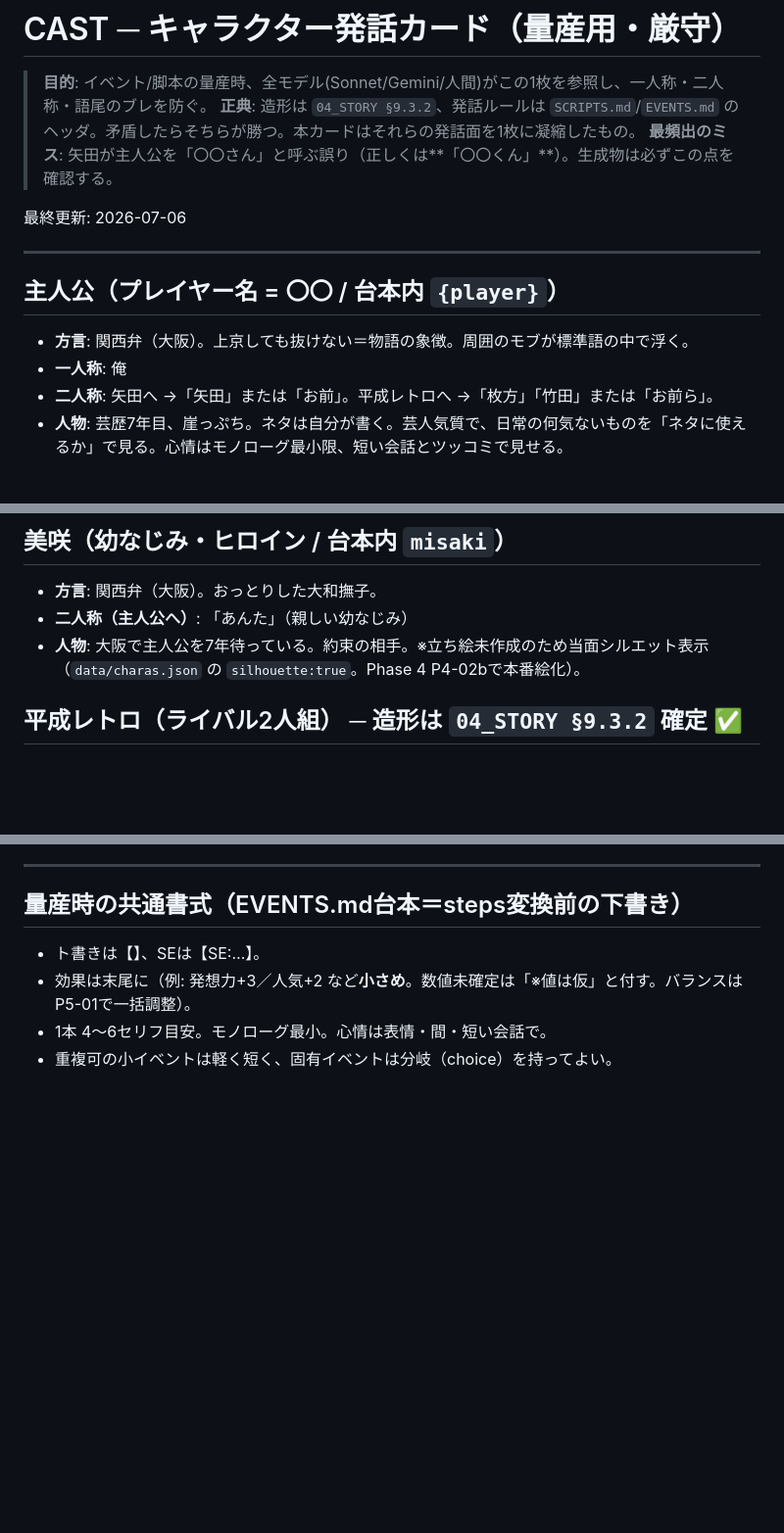
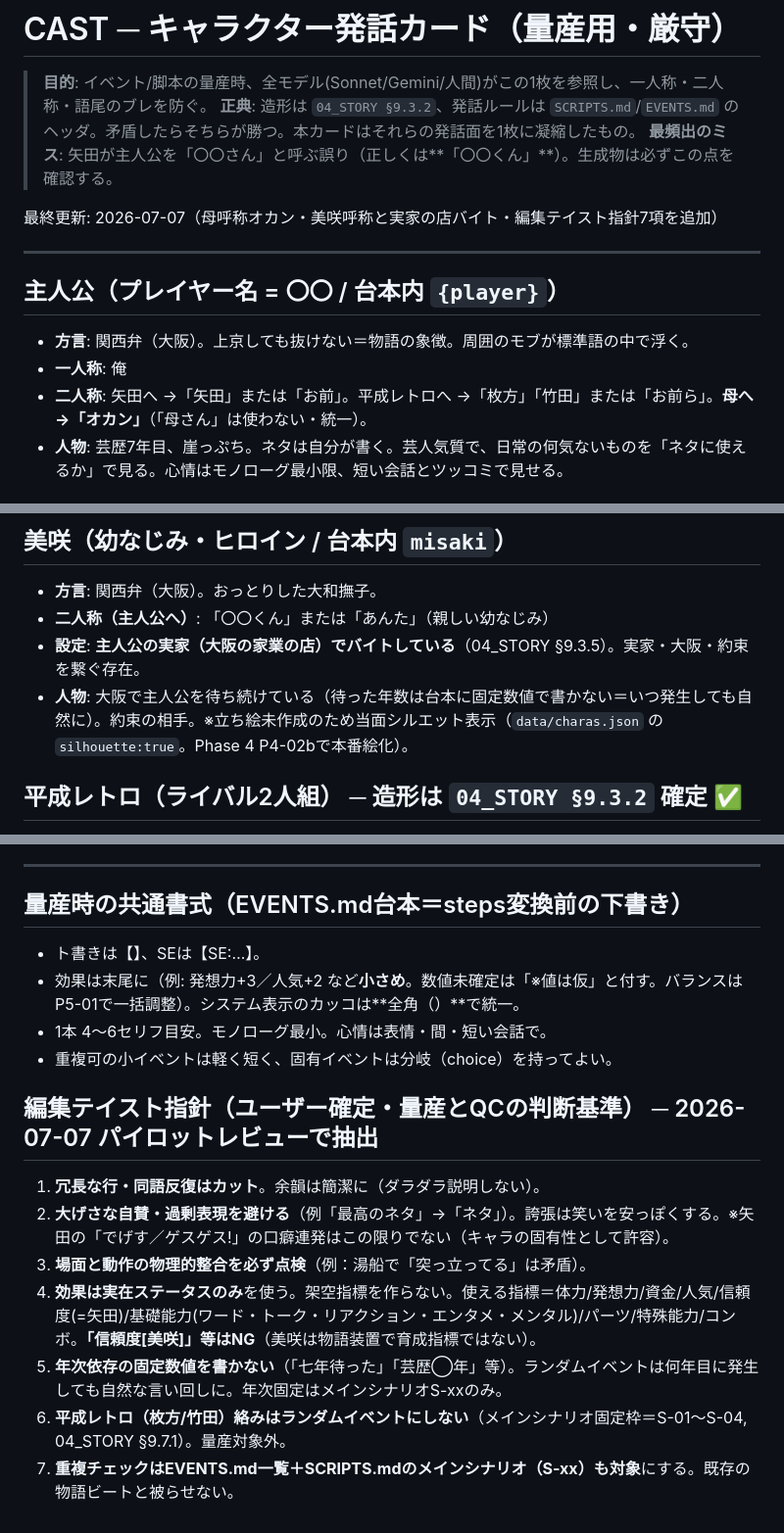
Before and after one commit to koiyos-ai/powful-manzai, a Markdown page: CAST.md, 3 parts joined by grey strips. Shown at 98% size. Drawn GitHub-style; blank space fills up the shorter version.

Commit message:
CAST.md/04_STORYに量産の判断指針と新カノンを反映(パイロットレビュー成果)
パイロット8本の全文レビューでユーザーが確定した内容:
- 編集テイスト指針7項(冗長カット/誇張回避/場面整合/実在ステータスのみ/
  年次依存数値禁止/平成レトロはランダム禁止/重複チェックにS-xxも含む)
- 母呼称=オカン統一、美咲二人称=「〇〇くん」or「あんた」
- 新カノン: 美咲は主人公の実家(大阪の家業の店)でバイト(04_STORY §9.3.5)

以降の量産(Sonnet/Gemini)とQCはこの指針を規範にする。

Co-Authored-By: Claude Opus 4.8 <noreply@anthropic.com>

```diff
--- a/CAST.md
+++ b/CAST.md
@@ -4,14 +4,14 @@
 > **正典**: 造形は `04_STORY §9.3.2`、発話ルールは `SCRIPTS.md`/`EVENTS.md` のヘッダ。矛盾したらそちらが勝つ。本カードはそれらの発話面を1枚に凝縮したもの。
 > **最頻出のミス**: 矢田が主人公を「〇〇さん」と呼ぶ誤り（正しくは**「〇〇くん」**）。生成物は必ずこの点を確認する。
 
-最終更新: 2026-07-06
+最終更新: 2026-07-07（母呼称オカン・美咲呼称と実家の店バイト・編集テイスト指針7項を追加）
 
 ---
 
 ## 主人公（プレイヤー名 = 〇〇 / 台本内 `{player}`）
 - **方言**: 関西弁（大阪）。上京しても抜けない＝物語の象徴。周囲のモブが標準語の中で浮く。
 - **一人称**: 俺
-- **二人称**: 矢田へ →「矢田」または「お前」。平成レトロへ →「枚方」「竹田」または「お前ら」。
+- **二人称**: 矢田へ →「矢田」または「お前」。平成レトロへ →「枚方」「竹田」または「お前ら」。**母へ →「オカン」**（「母さん」は使わない・統一）。
 - **人物**: 芸歴7年目、崖っぷち。ネタは自分が書く。芸人気質で、日常の何気ないものを「ネタに使えるか」で見る。心情はモノローグ最小限、短い会話とツッコミで見せる。
 
 ## 矢田くん（相方 / 台本内 `partner`）
@@ -23,8 +23,9 @@
 
 ## 美咲（幼なじみ・ヒロイン / 台本内 `misaki`）
 - **方言**: 関西弁（大阪）。おっとりした大和撫子。
-- **二人称（主人公へ）**: 「あんた」（親しい幼なじみ）
-- **人物**: 大阪で主人公を7年待っている。約束の相手。※立ち絵未作成のため当面シルエット表示（`data/charas.json` の `silhouette:true`。Phase 4 P4-02bで本番絵化）。
+- **二人称（主人公へ）**: 「〇〇くん」または「あんた」（親しい幼なじみ）
+- **設定**: **主人公の実家（大阪の家業の店）でバイトしている**（04_STORY §9.3.5）。実家・大阪・約束を繋ぐ存在。
+- **人物**: 大阪で主人公を待ち続けている（待った年数は台本に固定数値で書かない＝いつ発生しても自然に）。約束の相手。※立ち絵未作成のため当面シルエット表示（`data/charas.json` の `silhouette:true`。Phase 4 P4-02bで本番絵化）。
 
 ## 平成レトロ（ライバル2人組） ─ 造形は `04_STORY §9.3.2` 確定 ✅
 - **枚方ばいく（ボケ・天才肌）**: 標準語。飄々として掴みどころがない。悪気ゼロで主人公を**旧友扱い**（ライバル視していない）。一人称「オレ」。主人公を「〇〇くん」。紫スーツ/ロン毛/銀縁メガネ。
@@ -41,6 +42,15 @@
 
 ## 量産時の共通書式（EVENTS.md台本＝steps変換前の下書き）
 - ト書きは【】、SEは【SE:…】。
-- 効果は末尾に（例: 発想力+3／人気+2 など**小さめ**。数値未確定は「※値は仮」と付す。バランスはP5-01で一括調整）。
+- 効果は末尾に（例: 発想力+3／人気+2 など**小さめ**。数値未確定は「※値は仮」と付す。バランスはP5-01で一括調整）。システム表示のカッコは**全角（）**で統一。
 - 1本 4〜6セリフ目安。モノローグ最小。心情は表情・間・短い会話で。
 - 重複可の小イベントは軽く短く、固有イベントは分岐（choice）を持ってよい。
+
+## 編集テイスト指針（ユーザー確定・量産とQCの判断基準） ─ 2026-07-07 パイロットレビューで抽出
+1. **冗長な行・同語反復はカット**。余韻は簡潔に（ダラダラ説明しない）。
+2. **大げさな自賛・過剰表現を避ける**（例「最高のネタ」→「ネタ」）。誇張は笑いを安っぽくする。※矢田の「でげす／ゲスゲス!」の口癖連発はこの限りでない（キャラの固有性として許容）。
+3. **場面と動作の物理的整合を必ず点検**（例：湯船で「突っ立ってる」は矛盾）。
+4. **効果は実在ステータスのみ**を使う。架空指標を作らない。使える指標＝体力/発想力/資金/人気/信頼度(=矢田)/基礎能力(ワード・トーク・リアクション・エンタメ・メンタル)/パーツ/特殊能力/コンボ。**「信頼度[美咲]」等はNG**（美咲は物語装置で育成指標ではない）。
+5. **年次依存の固定数値を書かない**（「七年待った」「芸歴◯年」等）。ランダムイベントは何年目に発生しても自然な言い回しに。年次固定はメインシナリオS-xxのみ。
+6. **平成レトロ（枚方/竹田）絡みはランダムイベントにしない**（メインシナリオ固定枠＝S-01〜S-04, 04_STORY §9.7.1）。量産対象外。
+7. **重複チェックはEVENTS.md一覧＋SCRIPTS.mdのメインシナリオ（S-xx）も対象**にする。既存の物語ビートと被らせない。
```
Also changed, not shown: 04_STORY.md (+1 -0 lines).
